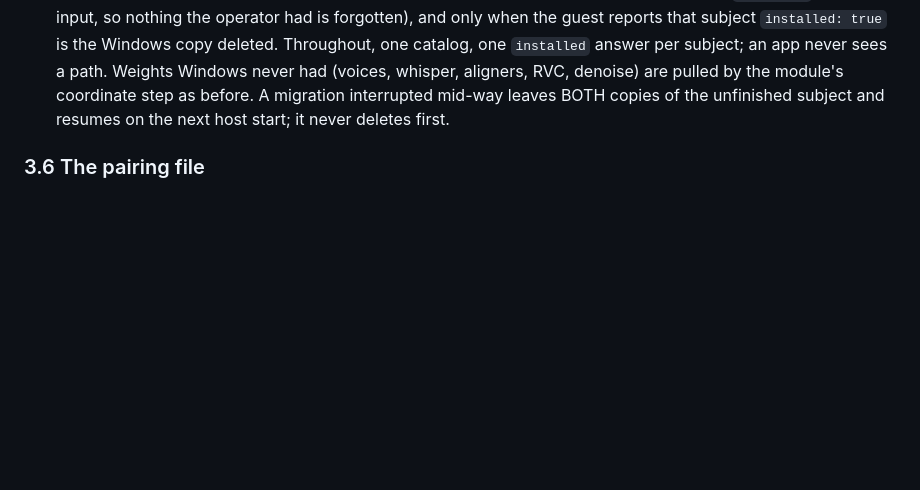
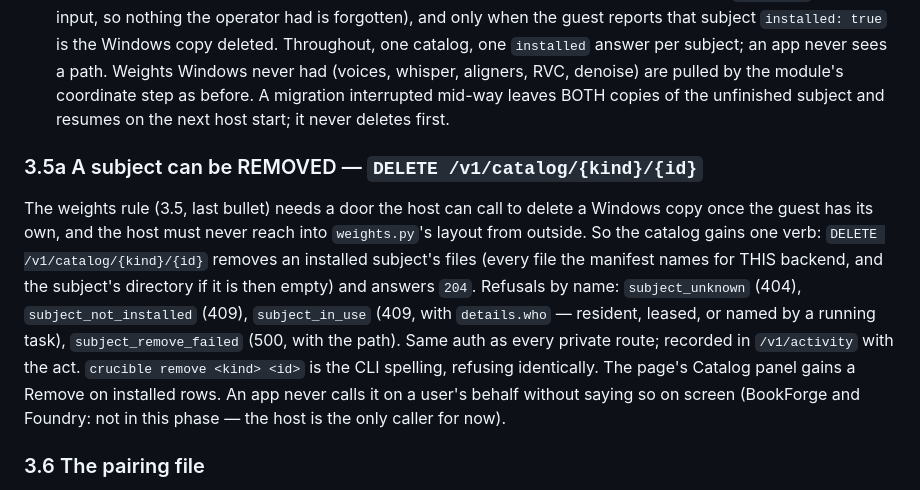
Before and after one commit to telltaleatheist/crucible, a Markdown page: docs/PHASE15-HOST.md, the part around the change. Drawn GitHub-style; blank space fills up the shorter version.

Commit message:
docs(phase15): 3.5a a subject can be removed — DELETE /v1/catalog/{kind}/{id}, the door the weights migration needs
Co-Authored-By: Claude Fable 5.1 <noreply@anthropic.com>
Claude-Session: https://claude.ai/code/session_016ixrqdkbAU5UvkyjavzQeQ

```diff
--- a/docs/PHASE15-HOST.md
+++ b/docs/PHASE15-HOST.md
@@ -278,6 +278,20 @@ Now:
   pulled by the module's coordinate step as before. A migration interrupted mid-way leaves
   BOTH copies of the unfinished subject and resumes on the next host start; it never deletes
   first.
+
+### 3.5a A subject can be REMOVED — `DELETE /v1/catalog/{kind}/{id}`
+
+The weights rule (3.5, last bullet) needs a door the host can call to delete a Windows copy
+once the guest has its own, and the host must never reach into `weights.py`'s layout from
+outside. So the catalog gains one verb: `DELETE /v1/catalog/{kind}/{id}` removes an installed
+subject's files (every file the manifest names for THIS backend, and the subject's directory
+if it is then empty) and answers `204`. Refusals by name: `subject_unknown` (404),
+`subject_not_installed` (409), `subject_in_use` (409, with `details.who` — resident, leased,
+or named by a running task), `subject_remove_failed` (500, with the path). Same auth as every
+private route; recorded in `/v1/activity` with the act. `crucible remove <kind> <id>` is the
+CLI spelling, refusing identically. The page's Catalog panel gains a Remove on installed rows.
+An app never calls it on a user's behalf without saying so on screen (BookForge and Foundry:
+not in this phase — the host is the only caller for now).
 
 ### 3.6 The pairing file
 
```
